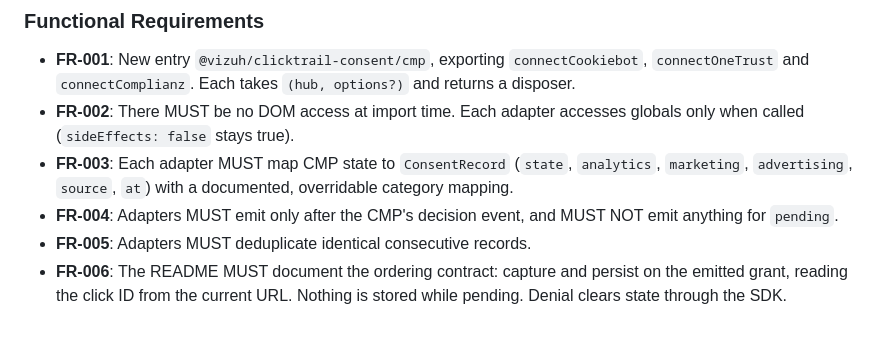
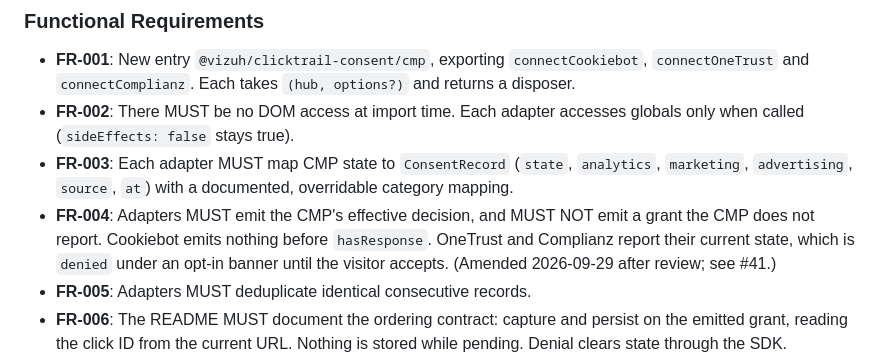
Before and after one commit to vizuh/clicktrail-js, a Markdown page: specs/003-cmp-adapters/spec.md, the part around the change. Drawn GitHub-style; blank space fills up the shorter version.

Commit message:
docs(specs): amend FR-004 to effective-decision semantics
Co-Authored-By: Claude Opus 5.5 <noreply@anthropic.com>

```diff
--- a/specs/003-cmp-adapters/spec.md
+++ b/specs/003-cmp-adapters/spec.md
@@ -70,7 +70,7 @@ A developer opens `vizuh/clicktrail-examples/cmp-booking-handoff/` and sees a la
 - **FR-001**: New entry `@vizuh/clicktrail-consent/cmp`, exporting `connectCookiebot`, `connectOneTrust` and `connectComplianz`. Each takes `(hub, options?)` and returns a disposer.
 - **FR-002**: There MUST be no DOM access at import time. Each adapter accesses globals only when called (`sideEffects: false` stays true).
 - **FR-003**: Each adapter MUST map CMP state to `ConsentRecord` (`state`, `analytics`, `marketing`, `advertising`, `source`, `at`) with a documented, overridable category mapping.
-- **FR-004**: Adapters MUST emit only after the CMP's decision event, and MUST NOT emit anything for `pending`.
+- **FR-004**: Adapters MUST emit the CMP's effective decision, and MUST NOT emit a grant the CMP does not report. Cookiebot emits nothing before `hasResponse`. OneTrust and Complianz report their current state, which is `denied` under an opt-in banner until the visitor accepts. (Amended 2026-09-29 after review; see #41.)
 - **FR-005**: Adapters MUST deduplicate identical consecutive records.
 - **FR-006**: The README MUST document the ordering contract: capture and persist on the emitted grant, reading the click ID from the current URL. Nothing is stored while pending. Denial clears state through the SDK.
 - **FR-007**: The mapping semantics MUST match `click-trail-handler`'s `clicutcl-consent-bridge.js` (Cookiebot `consent.marketing` / `statistics`; OneTrust groups; Complianz `marketing` / `statistics`).
```
